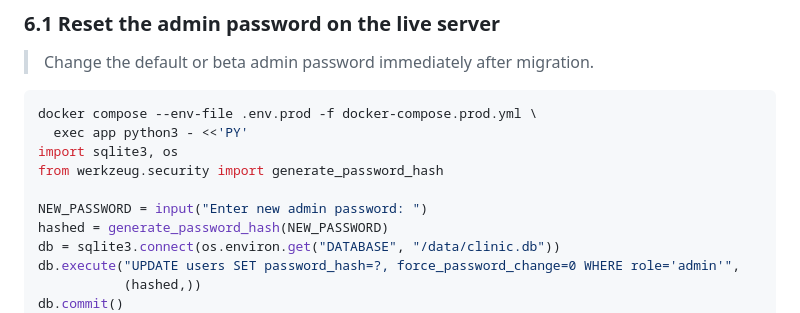
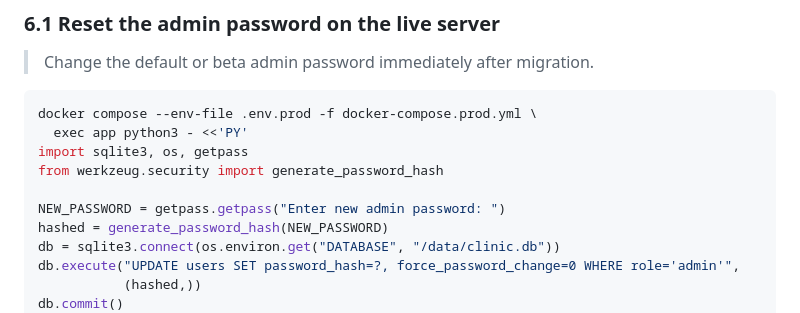
Before and after one commit to lioralo/Private_Clinic, a Markdown page: MIGRATION_INSTRUCTIONS.md, the part around one of its changes. Rendered like a GitHub page.

````diff
--- a/MIGRATION_INSTRUCTIONS.md
+++ b/MIGRATION_INSTRUCTIONS.md
@@ -536,10 +537,10 @@ cat data/secure_backups/.last_backup_at 2>/dev/null || echo "(not yet written)"
 ```bash
 docker compose --env-file .env.prod -f docker-compose.prod.yml \
   exec app python3 - <<'PY'
-import sqlite3, os
+import sqlite3, os, getpass
 from werkzeug.security import generate_password_hash
 
-NEW_PASSWORD = input("Enter new admin password: ")
+NEW_PASSWORD = getpass.getpass("Enter new admin password: ")
 hashed = generate_password_hash(NEW_PASSWORD)
 db = sqlite3.connect(os.environ.get("DATABASE", "/data/clinic.db"))
 db.execute("UPDATE users SET password_hash=?, force_password_change=0 WHERE role='admin'",
````
Also changed, not shown: other parts of MIGRATION_INSTRUCTIONS.md (+20 -9 lines).
